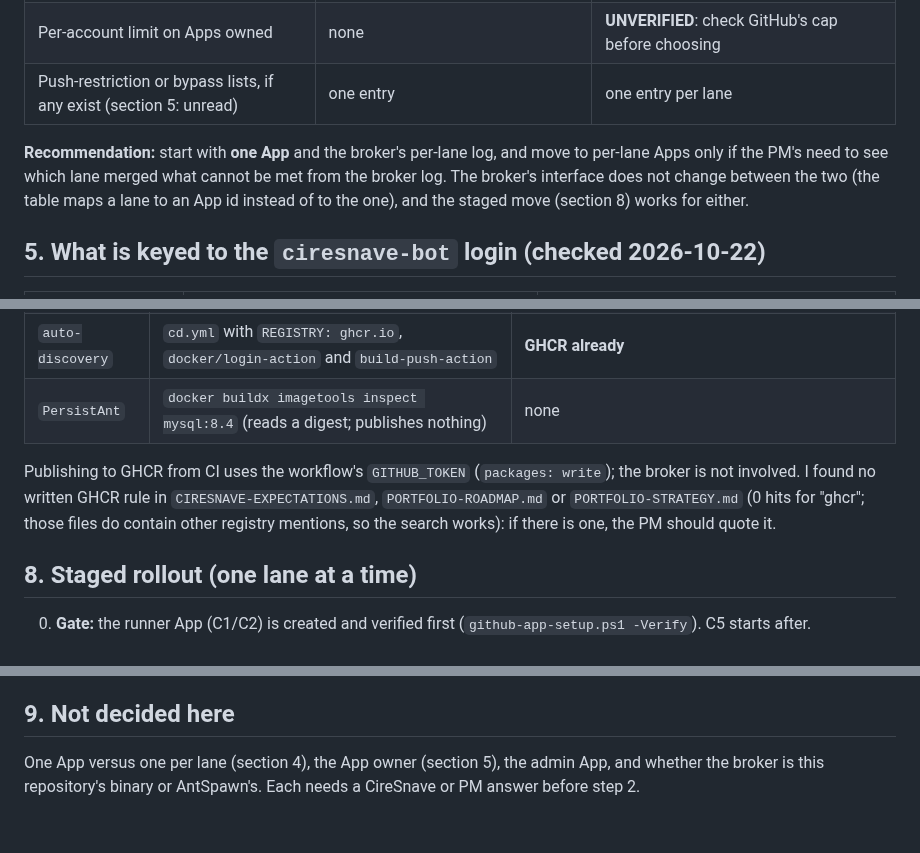
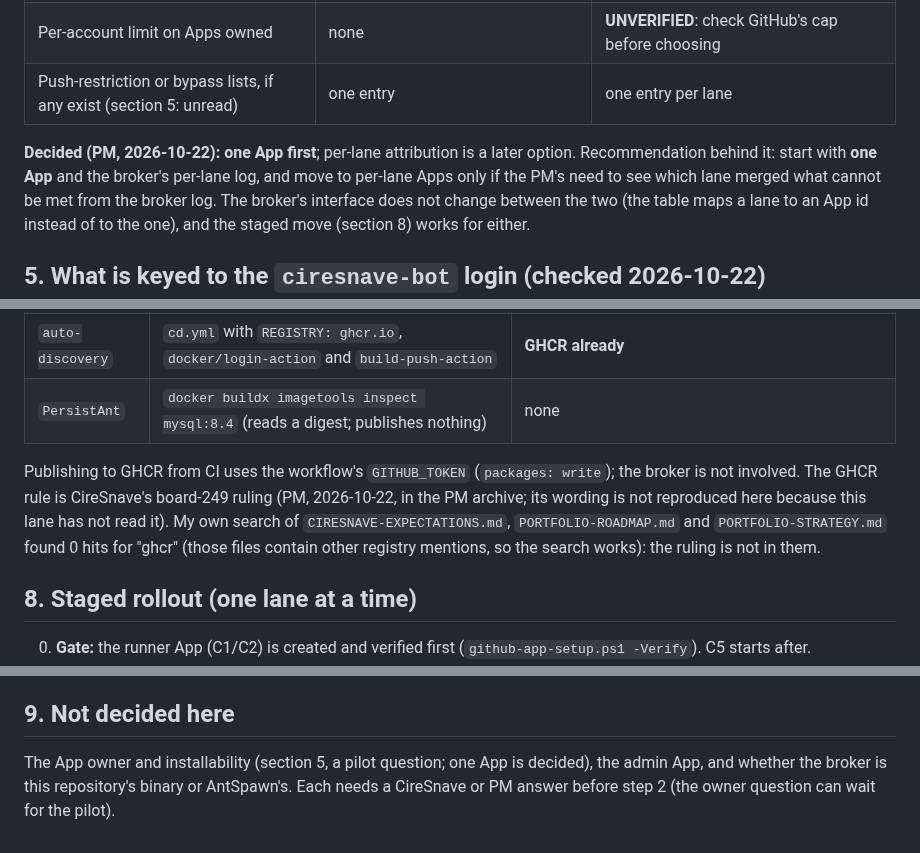
Before and after one commit to ciresnave/agentlife, a Markdown page: docs/GITHUB-APP.md, 3 parts joined by grey strips. GitHub-like rendering.

Commit message:
docs: C5 design records the PM's protection read and the one-App decision
Co-Authored-By: Claude Sonnet 5.5 <noreply@anthropic.com>
Claude-Session: https://claude.ai/code/session_01SUpdWPs41bcW3GNtqGm2sw

```diff
--- a/docs/GITHUB-APP.md
+++ b/docs/GITHUB-APP.md
@@ -149,7 +149,7 @@ lane (gh / git) --request(lane, repos, tier)--> broker --JWT (RS256, <=10 min)--
 | Per-account limit on Apps owned | none | **UNVERIFIED**: check GitHub's cap before choosing |
 | Push-restriction or bypass lists, if any exist (section 5: unread) | one entry | one entry per lane |
 
-**Recommendation:** start with **one App** and the broker's per-lane log, and move to per-lane Apps only if the PM's need to see
+**Decided (PM, 2026-10-22): one App first**; per-lane attribution is a later option. Recommendation behind it: start with **one App** and the broker's per-lane log, and move to per-lane Apps only if the PM's need to see
 which lane merged what cannot be met from the broker log. The broker's interface does not change between the two (the table maps
 a lane to an App id instead of to the one), and the staged move (section 8) works for either.
 
@@ -185,9 +185,7 @@ covered; the `wt-*` and `*-ghsa-*` hits are worktrees or forks of `auth-framewor
 | `auto-discovery` | `cd.yml` with `REGISTRY: ghcr.io`, `docker/login-action` and `build-push-action` | **GHCR already** |
 | `PersistAnt` | `docker buildx imagetools inspect mysql:8.4` (reads a digest; publishes nothing) | none |
 
-Publishing to GHCR from CI uses the workflow's `GITHUB_TOKEN` (`packages: write`); the broker is not involved. I found no written
-GHCR rule in `CIRESNAVE-EXPECTATIONS.md`, `PORTFOLIO-ROADMAP.md` or `PORTFOLIO-STRATEGY.md` (0 hits for "ghcr"; those files do
-contain other registry mentions, so the search works): if there is one, the PM should quote it.
+Publishing to GHCR from CI uses the workflow's `GITHUB_TOKEN` (`packages: write`); the broker is not involved. The GHCR rule is CireSnave's board-249 ruling (PM, 2026-10-22, in the PM archive; its wording is not reproduced here because this lane has not read it). My own search of `CIRESNAVE-EXPECTATIONS.md`, `PORTFOLIO-ROADMAP.md` and `PORTFOLIO-STRATEGY.md` found 0 hits for "ghcr" (those files contain other registry mentions, so the search works): the ruling is not in them.
 
 ## 8. Staged rollout (one lane at a time)
 
@@ -206,5 +204,5 @@ contain other registry mentions, so the search works): if there is one, the PM s
 
 ## 9. Not decided here
 
-One App versus one per lane (section 4), the App owner (section 5), the admin App, and whether the broker is this repository's
-binary or AntSpawn's. Each needs a CireSnave or PM answer before step 2.
+The App owner and installability (section 5, a pilot question; one App is decided), the admin App, and whether the broker is this repository's
+binary or AntSpawn's. Each needs a CireSnave or PM answer before step 2 (the owner question can wait for the pilot).
```
Also changed, not shown: other parts of docs/GITHUB-APP.md (+1 -1 lines), CHANGELOG.md (+1 -1 lines).
